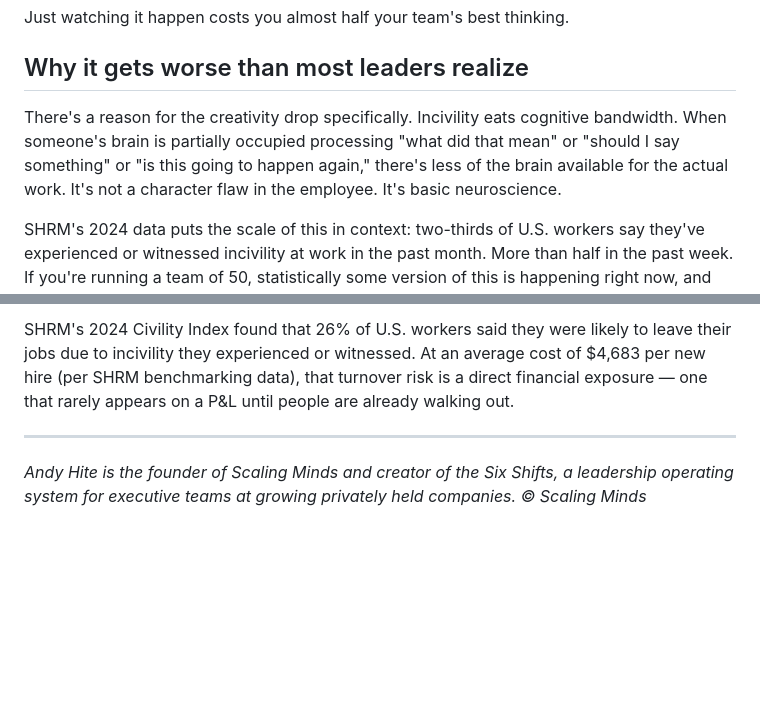
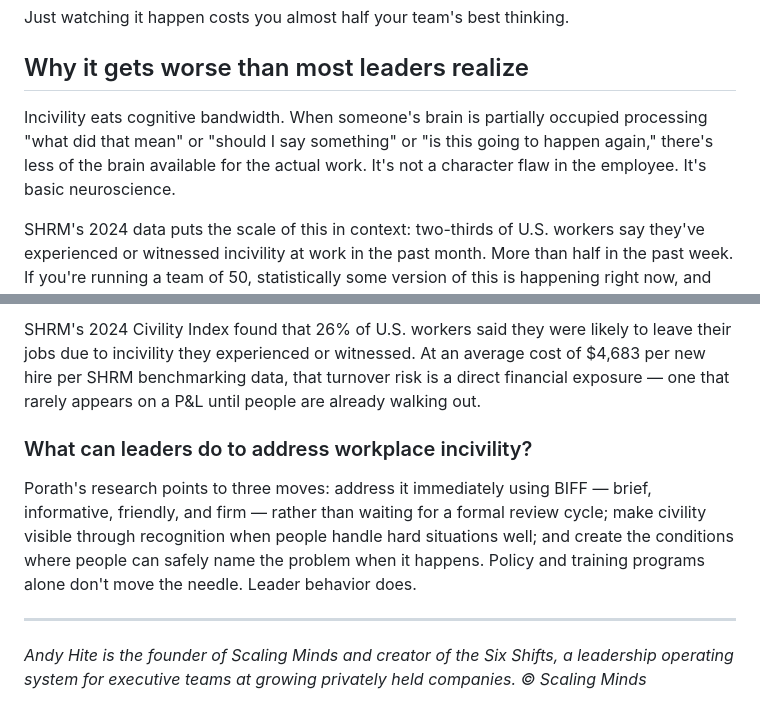
Before and after one commit to scalingminds/scalingminds-new-site, a Markdown page: insights/_articles/workplace-civility.md, 2 parts joined by grey strips. GitHub-like rendering; blank space fills up the shorter version.

```diff
--- a/insights/_articles/workplace-civility.md
+++ b/insights/_articles/workplace-civility.md
@@ -25,7 +25,7 @@ Just watching it happen costs you almost half your team's best thinking.
 
 ## Why it gets worse than most leaders realize
 
-There's a reason for the creativity drop specifically. Incivility eats cognitive bandwidth. When someone's brain is partially occupied processing "what did that mean" or "should I say something" or "is this going to happen again," there's less of the brain available for the actual work. It's not a character flaw in the employee. It's basic neuroscience.
+Incivility eats cognitive bandwidth. When someone's brain is partially occupied processing "what did that mean" or "should I say something" or "is this going to happen again," there's less of the brain available for the actual work. It's not a character flaw in the employee. It's basic neuroscience.
 
 SHRM's 2024 data puts the scale of this in context: two-thirds of U.S. workers say they've experienced or witnessed incivility at work in the past month. More than half in the past week. If you're running a team of 50, statistically some version of this is happening right now, and the productivity drain is happening with it.
 
@@ -59,5 +67,9 @@ Because incivility competes for cognitive bandwidth. When part of the brain is o
 
-SHRM's 2024 Civility Index found that 26% of U.S. workers said they were likely to leave their jobs due to incivility they experienced or witnessed. At an average cost of $4,683 per new hire (per SHRM benchmarking data), that turnover risk is a direct financial exposure — one that rarely appears on a P&L until people are already walking out.
+SHRM's 2024 Civility Index found that 26% of U.S. workers said they were likely to leave their jobs due to incivility they experienced or witnessed. At an average cost of $4,683 per new hire per SHRM benchmarking data, that turnover risk is a direct financial exposure — one that rarely appears on a P&L until people are already walking out.
+
+### What can leaders do to address workplace incivility?
+
+Porath's research points to three moves: address it immediately using BIFF — brief, informative, friendly, and firm — rather than waiting for a formal review cycle; make civility visible through recognition when people handle hard situations well; and create the conditions where people can safely name the problem when it happens. Policy and training programs alone don't move the needle. Leader behavior does.
 
 ---
 
```
Also changed, not shown: other parts of insights/_articles/workplace-civility.md (+18 -10 lines).
